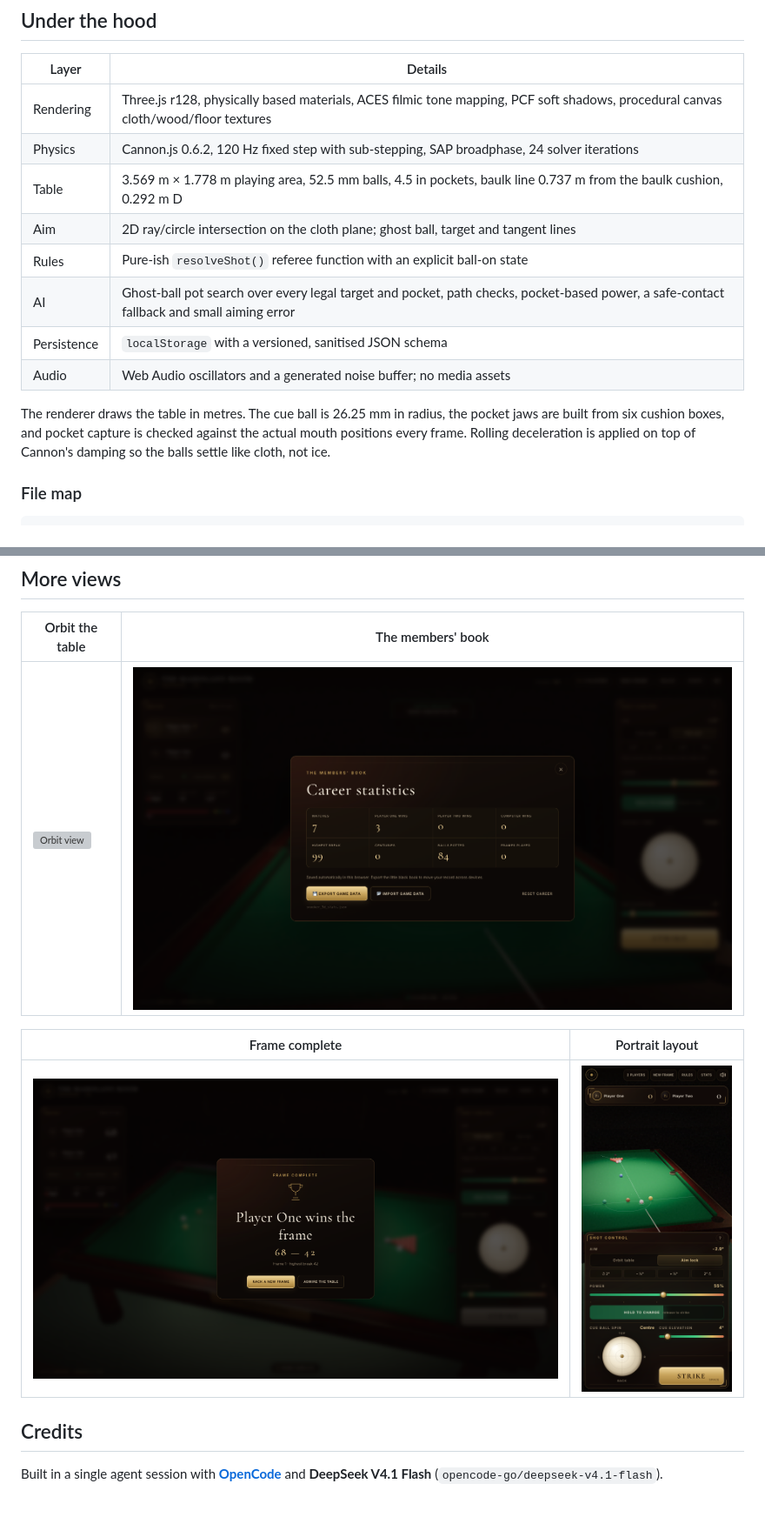
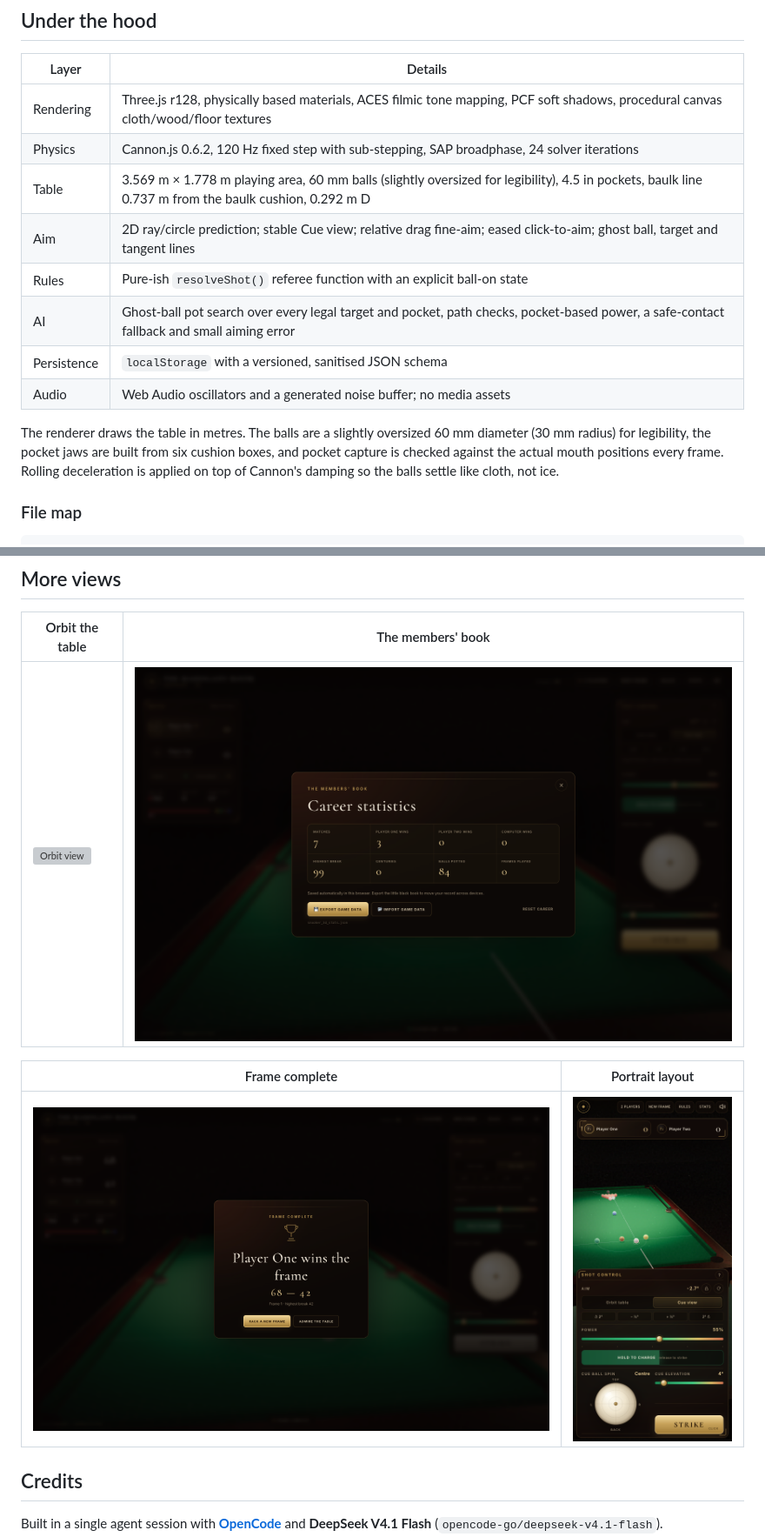
Before and after one commit to somphol/snooker-3d, a Markdown page: README.md, 2 parts joined by grey strips. Shown at 87% size. Rendered like a GitHub page; pictures changed too: screenshot-mobile.png, screenshot-stats.png, screenshot-victory.png; blank space fills up the shorter version; grey boxes are pictures that could not be loaded.

Commit message:
Stabilise aiming and improve ball visibility

```diff
--- a/README.md
+++ b/README.md
@@ -111,14 +116,14 @@ Stats are written to `localStorage` under `snooker3d_stats_v1` and survive reloa
 | --- | --- |
 | Rendering | Three.js r128, physically based materials, ACES filmic tone mapping, PCF soft shadows, procedural canvas cloth/wood/floor textures |
 | Physics | Cannon.js 0.6.2, 120 Hz fixed step with sub-stepping, SAP broadphase, 24 solver iterations |
-| Table | 3.569 m × 1.778 m playing area, 52.5 mm balls, 4.5 in pockets, baulk line 0.737 m from the baulk cushion, 0.292 m D |
-| Aim | 2D ray/circle intersection on the cloth plane; ghost ball, target and tangent lines |
+| Table | 3.569 m × 1.778 m playing area, 60 mm balls (slightly oversized for legibility), 4.5 in pockets, baulk line 0.737 m from the baulk cushion, 0.292 m D |
+| Aim | 2D ray/circle prediction; stable Cue view; relative drag fine-aim; eased click-to-aim; ghost ball, target and tangent lines |
 | Rules | Pure-ish `resolveShot()` referee function with an explicit ball-on state |
 | AI | Ghost-ball pot search over every legal target and pocket, path checks, pocket-based power, a safe-contact fallback and small aiming error |
 | Persistence | `localStorage` with a versioned, sanitised JSON schema |
 | Audio | Web Audio oscillators and a generated noise buffer; no media assets |
 
-The renderer draws the table in metres. The cue ball is 26.25 mm in radius, the pocket jaws are built from six cushion boxes, and pocket capture is checked against the actual mouth positions every frame. Rolling deceleration is applied on top of Cannon's damping so the balls settle like cloth, not ice.
+The renderer draws the table in metres. The balls are a slightly oversized 60 mm diameter (30 mm radius) for legibility, the pocket jaws are built from six cushion boxes, and pocket capture is checked against the actual mouth positions every frame. Rolling deceleration is applied on top of Cannon's damping so the balls settle like cloth, not ice.
 
 ### File map
 
```
Also changed, not shown: other parts of README.md (+11 -6 lines), STATE.md (+21 -16 lines), 6 other files.
